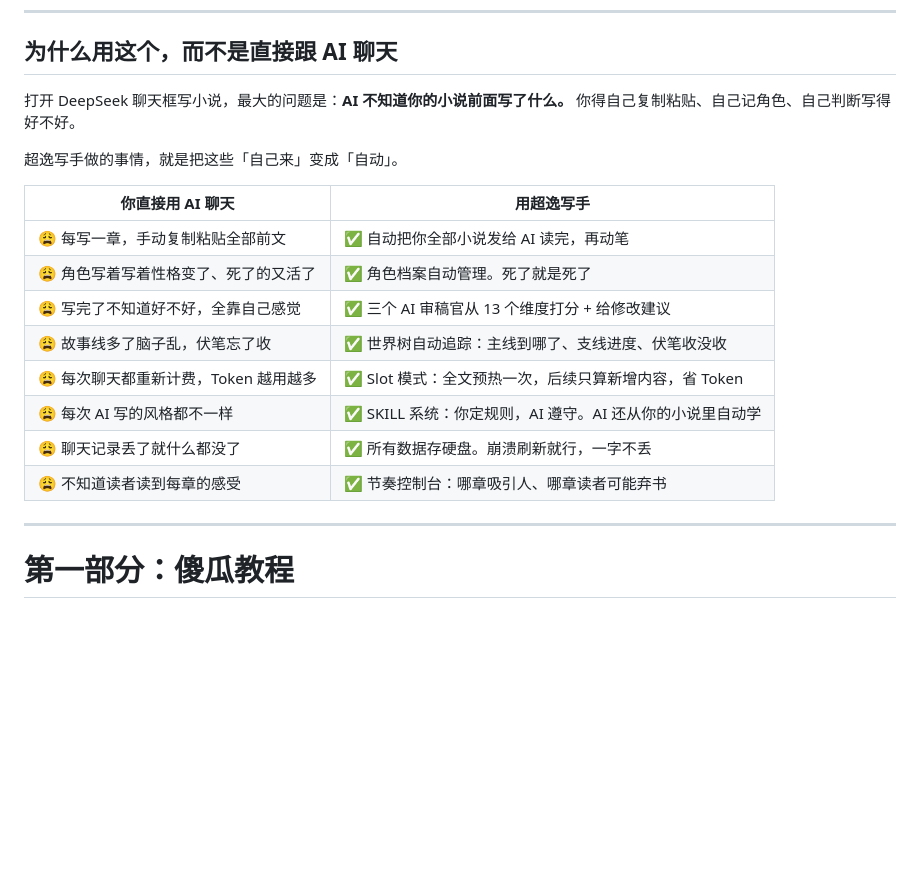
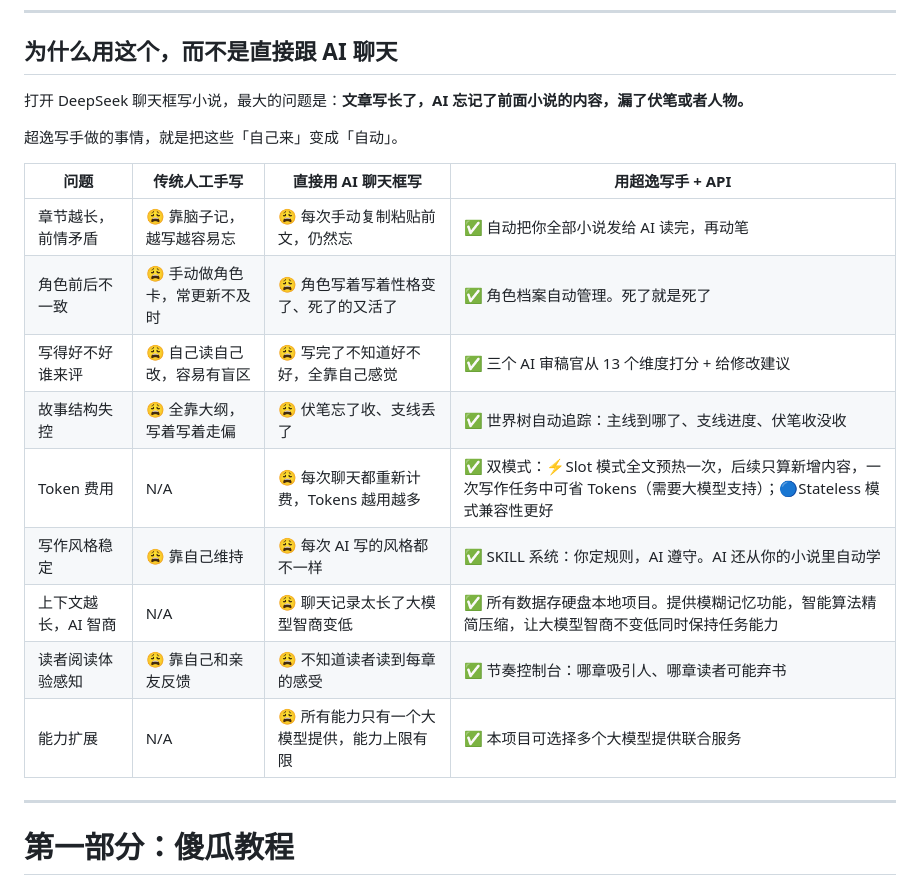
Before and after one commit to Rambolv/Art-Super-Writer, a Markdown page: README.md, the part around the change. GitHub-like rendering; blank space fills up the shorter version.

Commit message:
fix: 优势表改为三列对比(人工/AI聊天/超逸)+修正多处描述

```diff
--- a/README.md
+++ b/README.md
@@ -66,20 +66,21 @@
 
 ## 为什么用这个，而不是直接跟 AI 聊天
 
-打开 DeepSeek 聊天框写小说，最大的问题是：**AI 不知道你的小说前面写了什么。** 你得自己复制粘贴、自己记角色、自己判断写得好不好。
+打开 DeepSeek 聊天框写小说，最大的问题是：**文章写长了，AI 忘记了前面小说的内容，漏了伏笔或者人物。**
 
 超逸写手做的事情，就是把这些「自己来」变成「自动」。
 
-| 你直接用 AI 聊天 | 用超逸写手 |
-|-----------------|----------|
-| 😩 每写一章，手动复制粘贴全部前文 | ✅ 自动把你全部小说发给 AI 读完，再动笔 |
-| 😩 角色写着写着性格变了、死了的又活了 | ✅ 角色档案自动管理。死了就是死了 |
-| 😩 写完了不知道好不好，全靠自己感觉 | ✅ 三个 AI 审稿官从 13 个维度打分 + 给修改建议 |
-| 😩 故事线多了脑子乱，伏笔忘了收 | ✅ 世界树自动追踪：主线到哪了、支线进度、伏笔收没收 |
-| 😩 每次聊天都重新计费，Token 越用越多 | ✅ Slot 模式：全文预热一次，后续只算新增内容，省 Token |
-| 😩 每次 AI 写的风格都不一样 | ✅ SKILL 系统：你定规则，AI 遵守。AI 还从你的小说里自动学 |
-| 😩 聊天记录丢了就什么都没了 | ✅ 所有数据存硬盘。崩溃刷新就行，一字不丢 |
-| 😩 不知道读者读到每章的感受 | ✅ 节奏控制台：哪章吸引人、哪章读者可能弃书 |
+| 问题 | 传统人工手写 | 直接用 AI 聊天框写 | 用超逸写手 + API |
+|------|------------|------------------|----------------|
+| 章节越长，前情矛盾 | 😩 靠脑子记，越写越容易忘 | 😩 每次手动复制粘贴前文，仍然忘 | ✅ 自动把你全部小说发给 AI 读完，再动笔 |
+| 角色前后不一致 | 😩 手动做角色卡，常更新不及时 | 😩 角色写着写着性格变了、死了的又活了 | ✅ 角色档案自动管理。死了就是死了 |
+| 写得好不好谁来评 | 😩 自己读自己改，容易有盲区 | 😩 写完了不知道好不好，全靠自己感觉 | ✅ 三个 AI 审稿官从 13 个维度打分 + 给修改建议 |
+| 故事结构失控 | 😩 全靠大纲，写着写着走偏 | 😩 伏笔忘了收、支线丢了 | ✅ 世界树自动追踪：主线到哪了、支线进度、伏笔收没收 |
+| Token 费用 | N/A | 😩 每次聊天都重新计费，Tokens 越用越多 | ✅ 双模式：⚡Slot 模式全文预热一次，后续只算新增内容，一次写作任务中可省 Tokens（需要大模型支持）；🔵Stateless 模式兼容性更好 |
+| 写作风格稳定 | 😩 靠自己维持 | 😩 每次 AI 写的风格都不一样 | ✅ SKILL 系统：你定规则，AI 遵守。AI 还从你的小说里自动学 |
+| 上下文越长，AI 智商 | N/A | 😩 聊天记录太长了大模型智商变低 | ✅ 所有数据存硬盘本地项目。提供模糊记忆功能，智能算法精简压缩，让大模型智商不变低同时保持任务能力 |
+| 读者阅读体验感知 | 😩 靠自己和亲友反馈 | 😩 不知道读者读到每章的感受 | ✅ 节奏控制台：哪章吸引人、哪章读者可能弃书 |
+| 能力扩展 | N/A | 😩 所有能力只有一个大模型提供，能力上限有限 | ✅ 本项目可选择多个大模型提供联合服务 |
 
 ---
 
```
